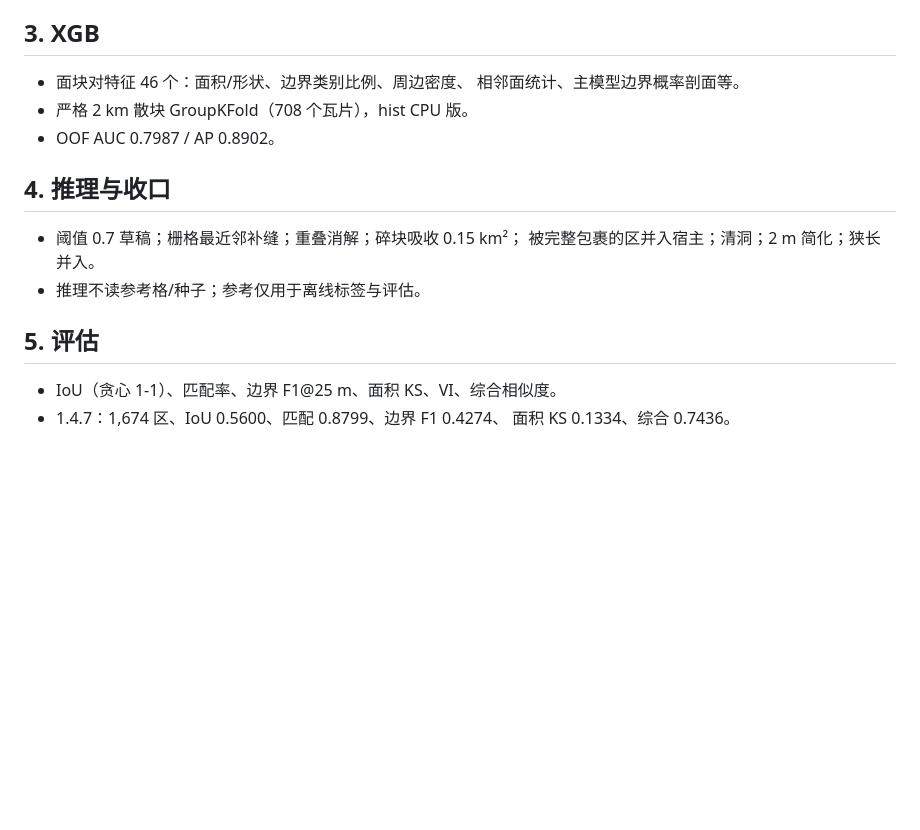
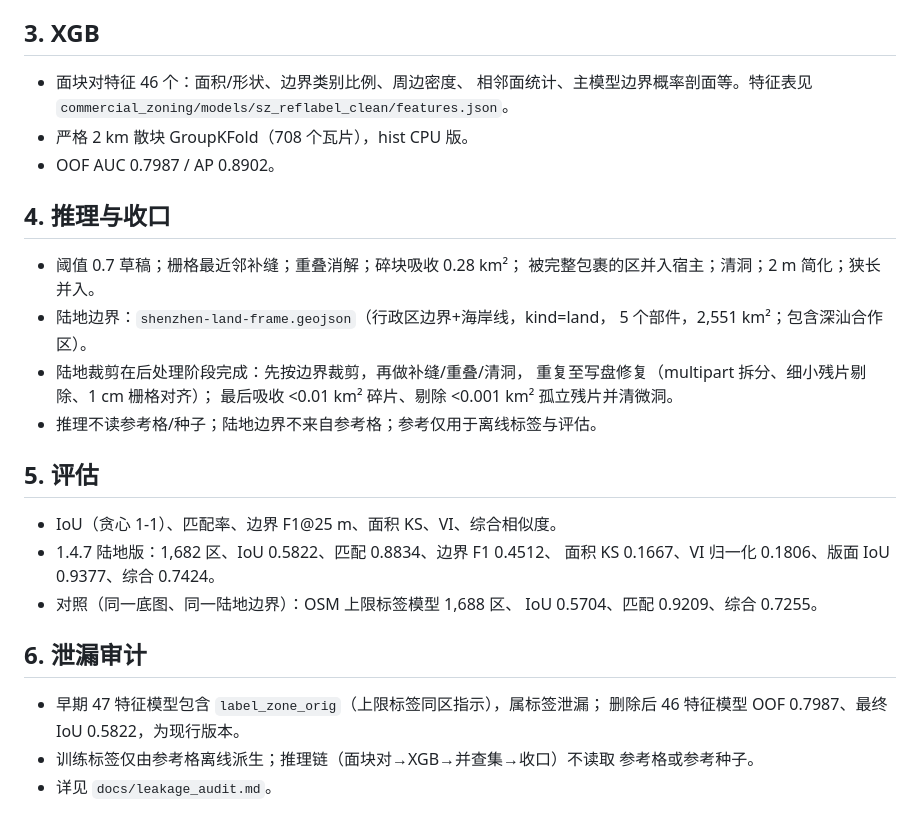
Before and after one commit to hxm2023/aoi, a Markdown page: METHOD.md, the part around the change. GitHub-like rendering; blank space fills up the shorter version.

```diff
--- a/METHOD.md
+++ b/METHOD.md
@@ -16,16 +16,31 @@
 
 ## 3. XGB
 - 面块对特征 46 个：面积/形状、边界类别比例、周边密度、
-  相邻面统计、主模型边界概率剖面等。
+  相邻面统计、主模型边界概率剖面等。特征表见
+  `commercial_zoning/models/sz_reflabel_clean/features.json`。
 - 严格 2 km 散块 GroupKFold（708 个瓦片），hist CPU 版。
 - OOF AUC 0.7987 / AP 0.8902。
 
 ## 4. 推理与收口
-- 阈值 0.7 草稿；栅格最近邻补缝；重叠消解；碎块吸收 0.15 km²；
+- 阈值 0.7 草稿；栅格最近邻补缝；重叠消解；碎块吸收 0.28 km²；
   被完整包裹的区并入宿主；清洞；2 m 简化；狭长并入。
-- 推理不读参考格/种子；参考仅用于离线标签与评估。
+- 陆地边界：`shenzhen-land-frame.geojson`（行政区边界+海岸线，kind=land，
+  5 个部件，2,551 km²；包含深汕合作区）。
+- 陆地裁剪在后处理阶段完成：先按边界裁剪，再做补缝/重叠/清洞，
+  重复至写盘修复（multipart 拆分、细小残片剔除、1 cm 栅格对齐）；
+  最后吸收 <0.01 km² 碎片、剔除 <0.001 km² 孤立残片并清微洞。
+- 推理不读参考格/种子；陆地边界不来自参考格；参考仅用于离线标签与评估。
 
 ## 5. 评估
 - IoU（贪心 1-1）、匹配率、边界 F1@25 m、面积 KS、VI、综合相似度。
-- 1.4.7：1,674 区、IoU 0.5600、匹配 0.8799、边界 F1 0.4274、
-  面积 KS 0.1334、综合 0.7436。
+- 1.4.7 陆地版：1,682 区、IoU 0.5822、匹配 0.8834、边界 F1 0.4512、
+  面积 KS 0.1667、VI 归一化 0.1806、版面 IoU 0.9377、综合 0.7424。
+- 对照（同一底图、同一陆地边界）：OSM 上限标签模型 1,688 区、
+  IoU 0.5704、匹配 0.9209、综合 0.7255。
+
+## 6. 泄漏审计
+- 早期 47 特征模型包含 `label_zone_orig`（上限标签同区指示），属标签泄漏；
+  删除后 46 特征模型 OOF 0.7987、最终 IoU 0.5822，为现行版本。
+- 训练标签仅由参考格离线派生；推理链（面块对→XGB→并查集→收口）不读取
+  参考格或参考种子。
+- 详见 `docs/leakage_audit.md`。
```
Also changed, not shown: DATA.md (+10 -2 lines), README.md (+21 -11 lines), docs/leakage_audit.md (added, +121 -0 lines), figures/fig_1_4_7_full.png (deleted), figures/fig_1_4_7_land_full.png (added), figures/fig_sz_upper_vs_standard.png (deleted), 12 other files.
